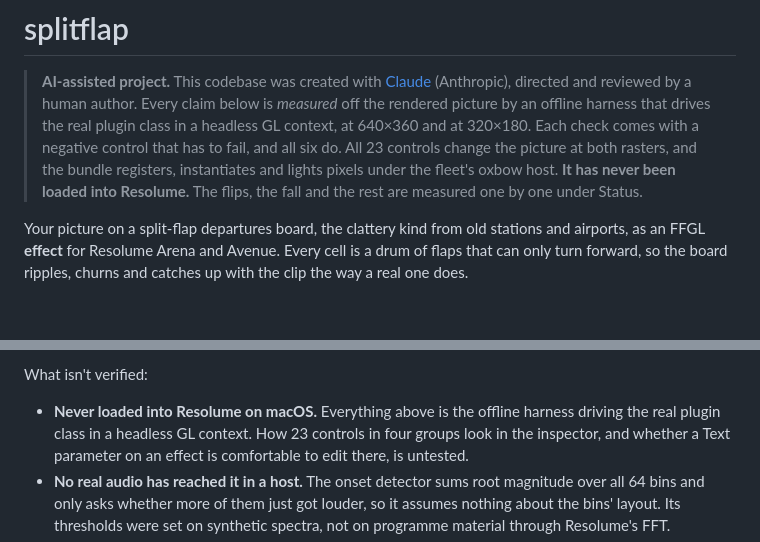
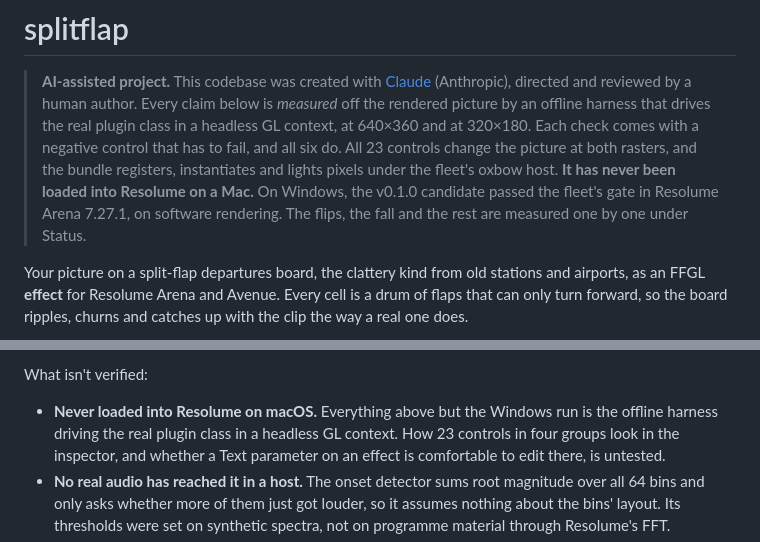
Before and after one commit to stoatworks-labs/splitflap, a Markdown page: README.md, 2 parts joined by grey strips. Rendered like a GitHub page; blank space fills up the shorter version.

Commit message:
README: never loaded into Resolume on a Mac; Windows ran the Arena gate
The opener said splitflap had never been loaded into Resolume, and "what isn't
verified" called everything above it the offline harness. Status records the
v0.1.0 candidate passing the win-lab gate in Arena 7.27.1, so both now say so.

Co-Authored-By: Claude Opus 5.5 <noreply@anthropic.com>

```diff
--- a/README.md
+++ b/README.md
@@ -7,8 +7,9 @@
 > check comes with a negative control that has to fail, and all six do. All 23
 > controls change the picture at both rasters, and the bundle registers,
 > instantiates and lights pixels under the fleet's oxbow host. **It has never
-> been loaded into Resolume.** The flips, the fall and the rest are measured
-> one by one under Status.
+> been loaded into Resolume on a Mac.** On Windows, the v0.1.0 candidate passed
+> the fleet's gate in Resolume Arena 7.27.1, on software rendering. The flips,
+> the fall and the rest are measured one by one under Status.
 
 Your picture on a split-flap departures board, the clattery kind from old stations and
 airports, as an FFGL **effect** for Resolume Arena and Avenue. Every cell is a drum of flaps
@@ -165,8 +166,8 @@ Verified by measurement on this Mac (Apple Silicon, macOS 26.4), with
 
 What isn't verified:
 
-- **Never loaded into Resolume on macOS.** Everything above is the
-  offline harness driving the real plugin class in a headless GL context. How
+- **Never loaded into Resolume on macOS.** Everything above but the Windows run
+  is the offline harness driving the real plugin class in a headless GL context. How
   23 controls in four groups look in the inspector, and whether a Text
   parameter on an effect is comfortable to edit there, is untested.
 - **No real audio has reached it in a host.** The onset detector sums root
```
